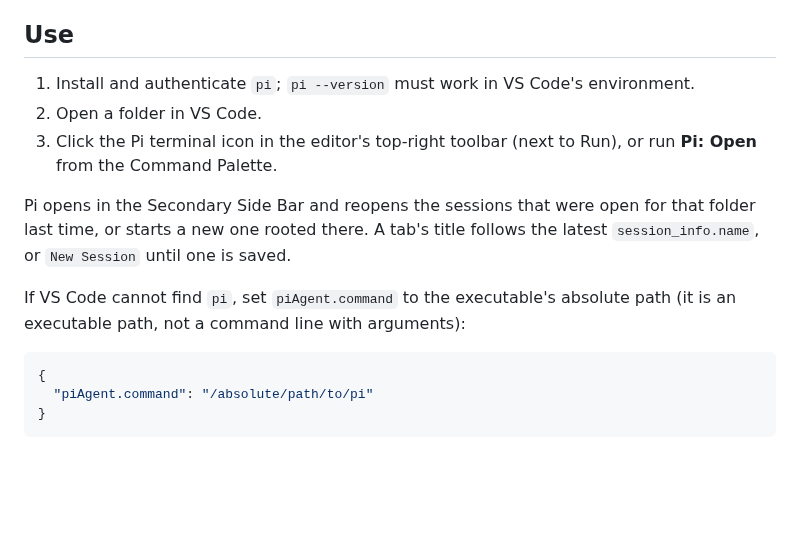
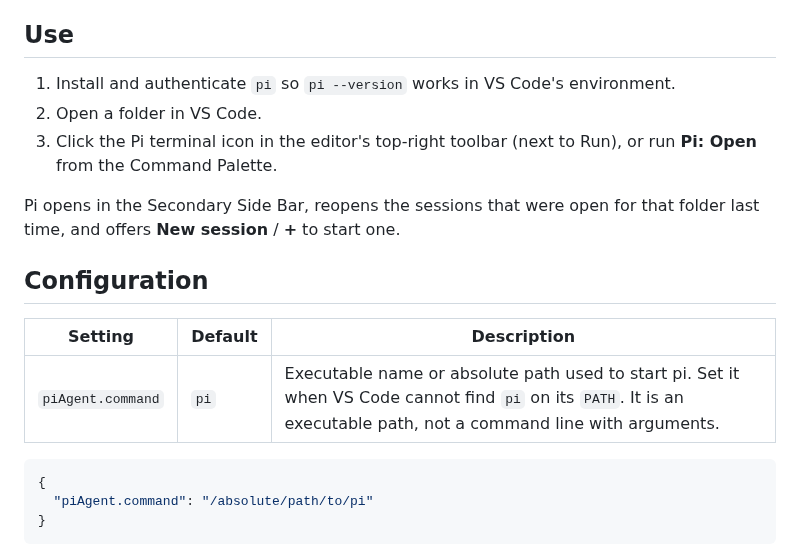
Before and after one commit to dcalsky/pi-vscode, a Markdown page: README.md, the part around one of its changes. Drawn GitHub-style; blank space fills up the shorter version.

````diff
--- a/README.md
+++ b/README.md
@@ -24,13 +31,17 @@ Run [pi coding agent](https://pi.dev) inside VS Code, in a real terminal in the
 
 ## Use
 
-1. Install and authenticate `pi`; `pi --version` must work in VS Code's environment.
+1. Install and authenticate `pi` so `pi --version` works in VS Code's environment.
 2. Open a folder in VS Code.
 3. Click the Pi terminal icon in the editor's top-right toolbar (next to Run), or run **Pi: Open** from the Command Palette.
 
-Pi opens in the Secondary Side Bar and reopens the sessions that were open for that folder last time, or starts a new one rooted there. A tab's title follows the latest `session_info.name`, or `New Session` until one is saved.
+Pi opens in the Secondary Side Bar, reopens the sessions that were open for that folder last time, and offers **New session** / **+** to start one.
 
-If VS Code cannot find `pi`, set `piAgent.command` to the executable's absolute path (it is an executable path, not a command line with arguments):
+## Configuration
+
+| Setting | Default | Description |
+| --- | --- | --- |
+| `piAgent.command` | `pi` | Executable name or absolute path used to start pi. Set it when VS Code cannot find `pi` on its `PATH`. It is an executable path, not a command line with arguments. |
 
 ```json
 {
````
Also changed, not shown: other parts of README.md (+25 -18 lines), snapshot1.jpg (added).
